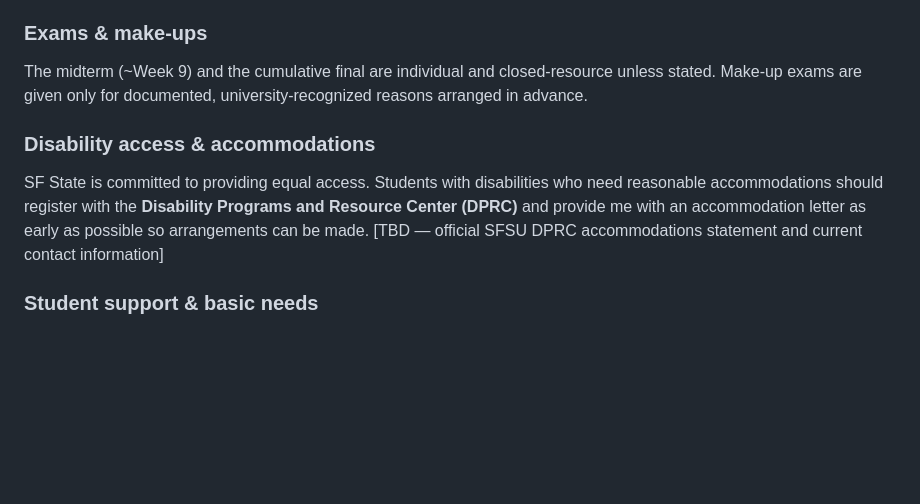
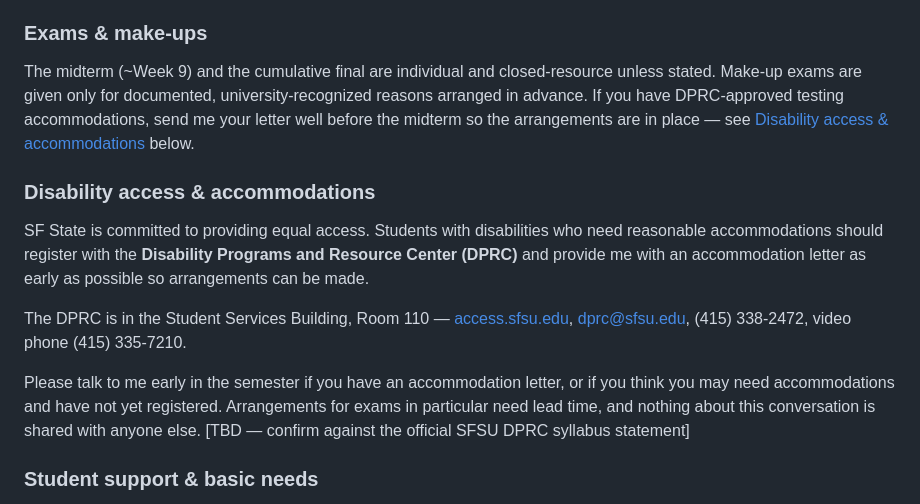
Before and after one commit to goleador/CSC413, a Markdown page: Syllabus.md, the part around the change. GitHub-like rendering; blank space fills up the shorter version.

Commit message:
Give the DPRC statement real contact information
The accessibility section named the DPRC but left contact details as a TBD,
which is the one thing a student in that position actually needs. Add the
office link, email, phone, video phone, and room, and an invitation to talk
early — accommodations are useless if they arrive the week of the midterm.

Cross-reference it from the exams section, since testing accommodations are
where lead time matters most.

The narrower TBD stays: the wording should still be checked against SFSU's
official statement.

Co-Authored-By: Claude Opus 5 (1M context) <noreply@anthropic.com>

```diff
--- a/Syllabus.md
+++ b/Syllabus.md
@@ -163,10 +163,14 @@ Attendance is worth **10% of your course grade.** This section meets twice a wee
 On rare occasions I may need to cancel a class session due to professional commitments. When that happens, I will notify you as early as possible and provide **asynchronous work — a reading, exercise, or homework assignment — in place of the missed meeting**, so the course stays on track. Sessions I cancel never count against your attendance.
 
 ### Exams & make-ups
-The midterm (~Week 9) and the cumulative final are individual and closed-resource unless stated. Make-up exams are given only for documented, university-recognized reasons arranged in advance.
+The midterm (~Week 9) and the cumulative final are individual and closed-resource unless stated. Make-up exams are given only for documented, university-recognized reasons arranged in advance. If you have DPRC-approved testing accommodations, send me your letter well before the midterm so the arrangements are in place — see [Disability access & accommodations](#disability-access-accommodations) below.
 
 ### Disability access & accommodations
-SF State is committed to providing equal access. Students with disabilities who need reasonable accommodations should register with the **Disability Programs and Resource Center (DPRC)** and provide me with an accommodation letter as early as possible so arrangements can be made. [TBD — official SFSU DPRC accommodations statement and current contact information]
+SF State is committed to providing equal access. Students with disabilities who need reasonable accommodations should register with the **Disability Programs and Resource Center (DPRC)** and provide me with an accommodation letter as early as possible so arrangements can be made.
+
+The DPRC is in the Student Services Building, Room 110 — [access.sfsu.edu](https://access.sfsu.edu/), dprc@sfsu.edu, (415) 338-2472, video phone (415) 335-7210.
+
+Please talk to me early in the semester if you have an accommodation letter, or if you think you may need accommodations and have not yet registered. Arrangements for exams in particular need lead time, and nothing about this conversation is shared with anyone else. [TBD — confirm against the official SFSU DPRC syllabus statement]
 
 ### Student support & basic needs
 [TBD — official SFSU statements for basic needs / food & housing security, the Dean-on-Call/CARE process, counseling services (CAPS), and Title IX / confidentiality]
```
